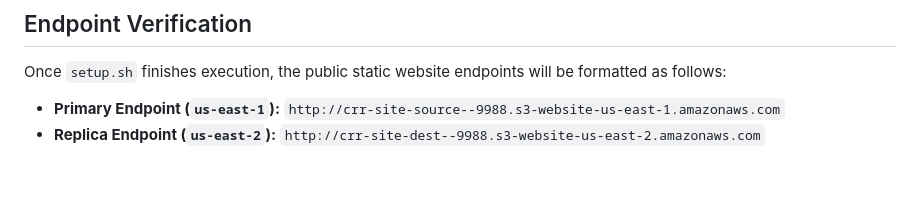
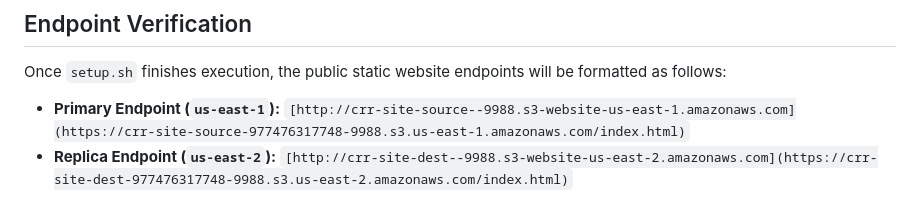
Before and after one commit to Toka999/Aws-micro-projects, a Markdown page: s3-crr-staticwebsite/README.md, the part around the change. GitHub-like rendering; blank space fills up the shorter version.

Commit message:
Format static website endpoint URLs in README
Updated the README to include formatted URLs for static website endpoints.

```diff
--- a/s3-crr-staticwebsite/README.md
+++ b/s3-crr-staticwebsite/README.md
@@ -107,6 +107,6 @@ Run the complete automated setup script:
 Once `setup.sh` finishes execution, the public static website endpoints will be formatted as follows:
 
 * **Primary Endpoint (`us-east-1`):**
-`http://crr-site-source--9988.s3-website-us-east-1.amazonaws.com`
+`[http://crr-site-source--9988.s3-website-us-east-1.amazonaws.com](https://crr-site-source-977476317748-9988.s3.us-east-1.amazonaws.com/index.html)`
 * **Replica Endpoint (`us-east-2`):**
-`http://crr-site-dest--9988.s3-website-us-east-2.amazonaws.com`
+`[http://crr-site-dest--9988.s3-website-us-east-2.amazonaws.com](https://crr-site-dest-977476317748-9988.s3.us-east-2.amazonaws.com/index.html)`
```
